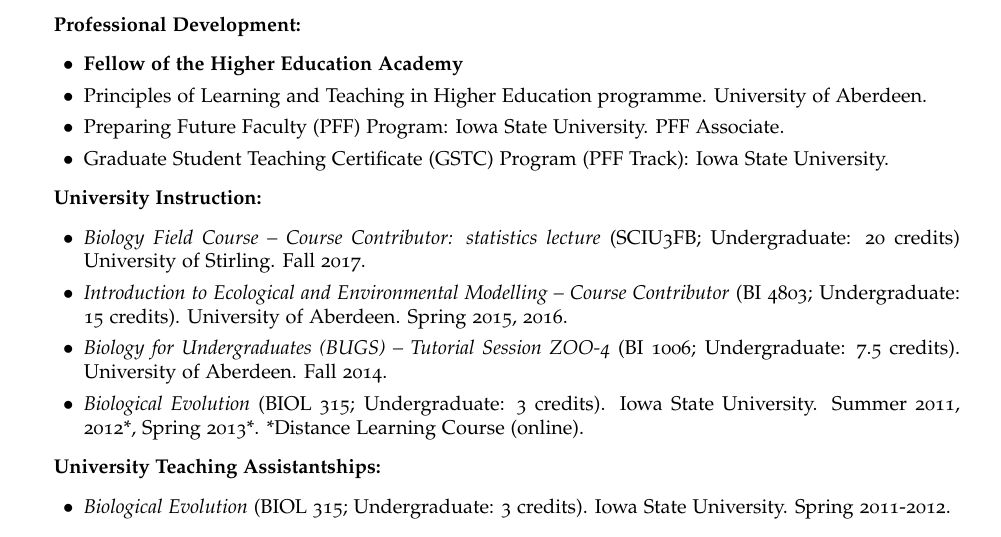
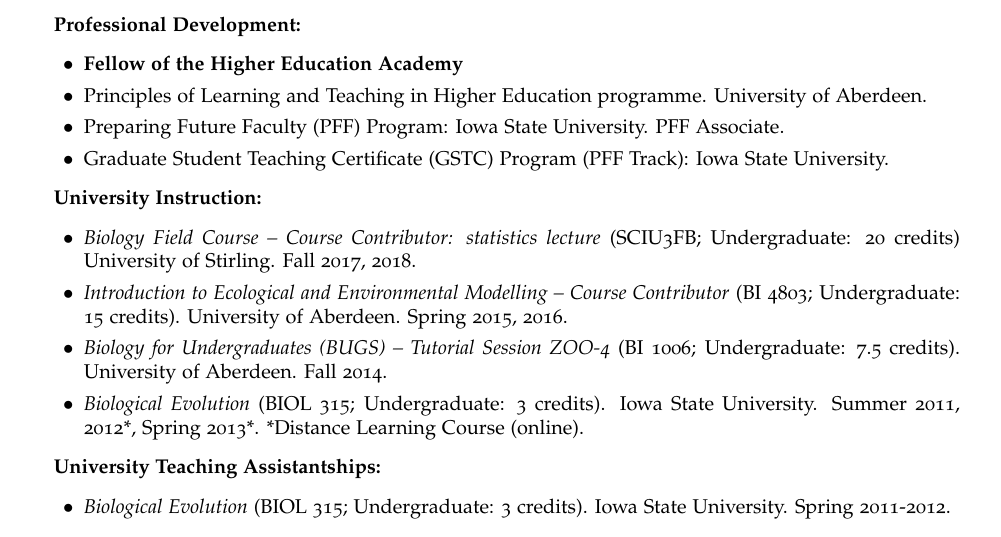
Before and after one commit to bradduthie/bradduthie.github.io, a LaTeX CV (DuthieCV.tex): part of page 3 of 7, cut so that both start at the same text. Compiled offline with pdfLaTeX.

Commit message:
Add teaching

```diff
--- a/DuthieCV.tex
+++ b/DuthieCV.tex
@@ -248,7 +248,7 @@
 
 \item {\bf University Instruction:}
 \begin{itemize}
-\item[$\bullet$]{{\it Biology Field Course -- Course Contributor: statistics lecture} (SCIU3FB; Undergraduate: 20 credits) University of Stirling. Fall 2017.}
+\item[$\bullet$]{{\it Biology Field Course -- Course Contributor: statistics lecture} (SCIU3FB; Undergraduate: 20 credits) University of Stirling. Fall 2017, 2018.}
 \item[$\bullet$]{{\it Introduction to Ecological and Environmental Modelling -- Course Contributor} (BI 4803; Undergraduate: 15 credits). University of Aberdeen. Spring 2015, 2016.}
 \item[$\bullet$]{{\it Biology for Undergraduates (BUGS) -- Tutorial Session ZOO-4} (BI 1006; Undergraduate: 7.5 credits). University of Aberdeen. Fall 2014.}
 \item[$\bullet$]{{\it Biological Evolution} (BIOL 315; Undergraduate: 3 credits). Iowa State University. Summer 2011, 2012*, Spring 2013*. *Distance Learning Course (online).}
```
Also changed, not shown: DuthieCV.pdf, 1 other file.
